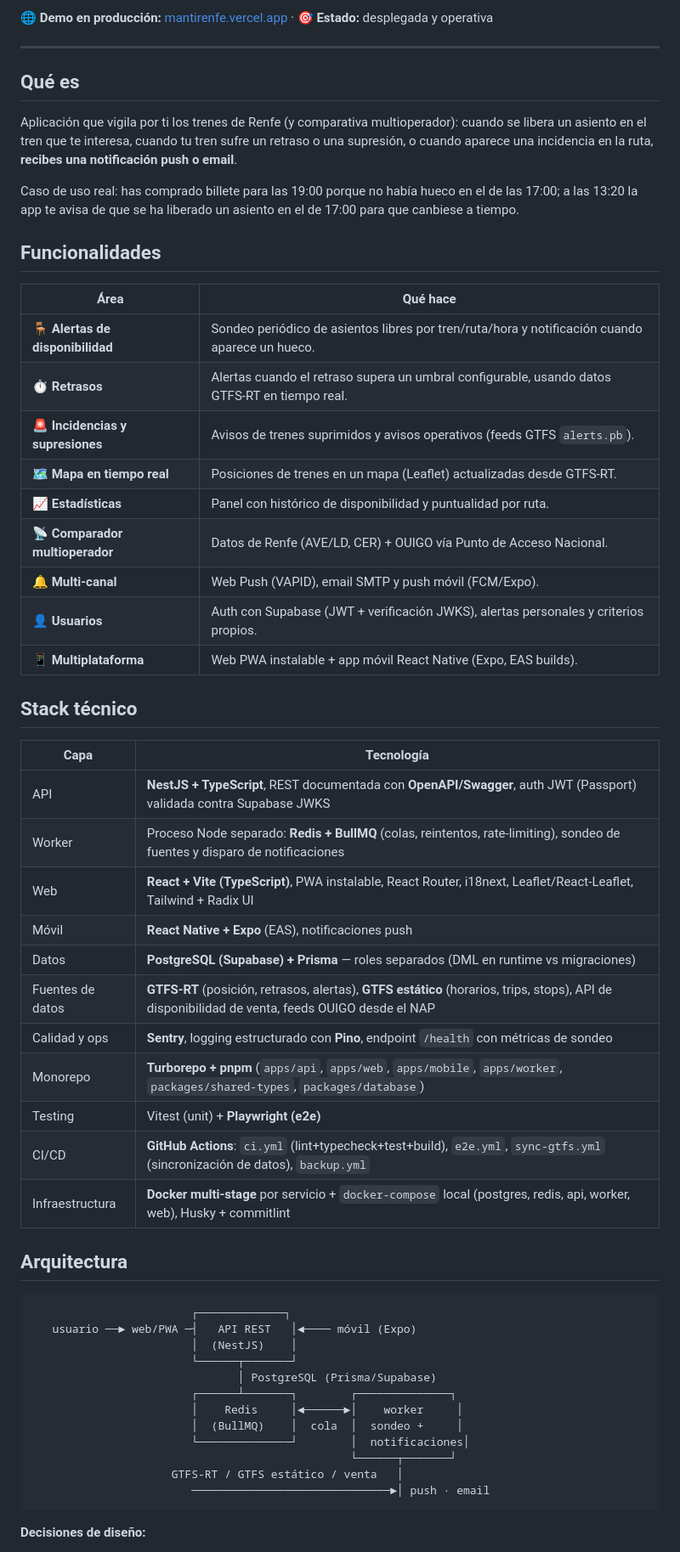
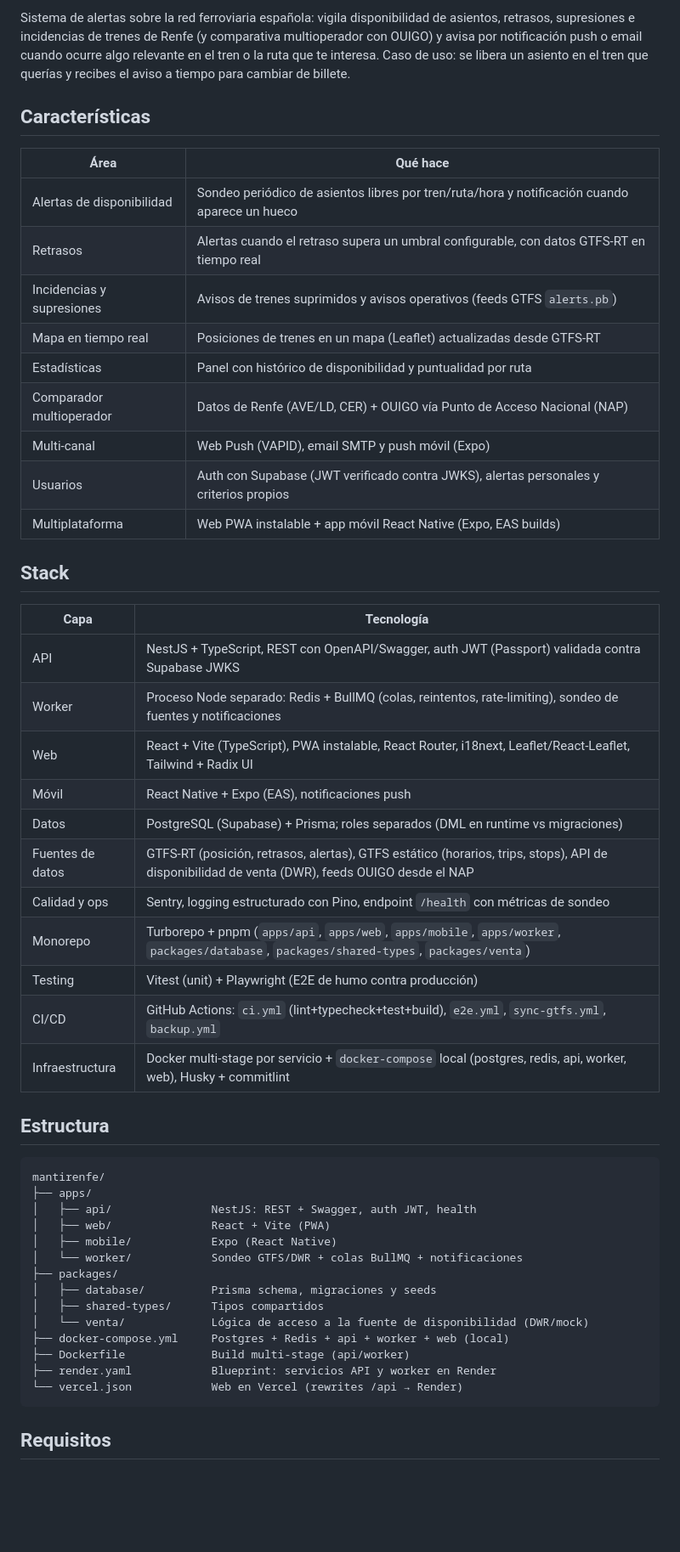
Before and after one commit to JorgeMantinan/mantirenfe, a Markdown page: README.md, the part around one of its changes. Shown at 85% size. Rendered like a GitHub page; blank space fills up the shorter version.

Commit message:
docs: README actualizado (monorepo, puesta en marcha y despliegue)

````diff
--- a/README.md
+++ b/README.md
@@ -4,60 +4,54 @@
 
-**🌐 Demo en producción:** [mantirenfe.vercel.app](https://mantirenfe.vercel.app) · **🎯 Estado:** desplegada y operativa
+Sistema de alertas sobre la red ferroviaria española: vigila disponibilidad de asientos, retrasos, supresiones e incidencias de trenes de Renfe (y comparativa multioperador con OUIGO) y avisa por notificación push o email cuando ocurre algo relevante en el tren o la ruta que te interesa. Caso de uso: se libera un asiento en el tren que querías y recibes el aviso a tiempo para cambiar de billete.
 
----
+## Características
 
-## Qué es
+| Área                      | Qué hace                                                                                      |
+| ------------------------- | --------------------------------------------------------------------------------------------- |
+| Alertas de disponibilidad | Sondeo periódico de asientos libres por tren/ruta/hora y notificación cuando aparece un hueco |
+| Retrasos                  | Alertas cuando el retraso supera un umbral configurable, con datos GTFS-RT en tiempo real     |
+| Incidencias y supresiones | Avisos de trenes suprimidos y avisos operativos (feeds GTFS `alerts.pb`)                      |
+| Mapa en tiempo real       | Posiciones de trenes en un mapa (Leaflet) actualizadas desde GTFS-RT                          |
+| Estadísticas              | Panel con histórico de disponibilidad y puntualidad por ruta                                  |
+| Comparador multioperador  | Datos de Renfe (AVE/LD, CER) + OUIGO vía Punto de Acceso Nacional (NAP)                       |
+| Multi-canal               | Web Push (VAPID), email SMTP y push móvil (Expo)                                              |
+| Usuarios                  | Auth con Supabase (JWT verificado contra JWKS), alertas personales y criterios propios        |
+| Multiplataforma           | Web PWA instalable + app móvil React Native (Expo, EAS builds)                                |
 
-Aplicación que vigila por ti los trenes de Renfe (y comparativa multioperador): cuando se libera un asiento en el tren que te interesa, cuando tu tren sufre un retraso o una supresión, o cuando aparece una incidencia en la ruta, **recibes una notificación push o email**.
+## Stack
 
-Caso de uso real: has comprado billete para las 19:00 porque no había hueco en el de las 17:00; a las 13:20 la app te avisa de que se ha liberado un asiento en el de 17:00 para que canbiese a tiempo.
+| Capa             | Tecnología                                                                                                                                    |
+| ---------------- | --------------------------------------------------------------------------------------------------------------------------------------------- |
+| API              | NestJS + TypeScript, REST con OpenAPI/Swagger, auth JWT (Passport) validada contra Supabase JWKS                                              |
+| Worker           | Proceso Node separado: Redis + BullMQ (colas, reintentos, rate-limiting), sondeo de fuentes y notificaciones                                  |
+| Web              | React + Vite (TypeScript), PWA instalable, React Router, i18next, Leaflet/React-Leaflet, Tailwind + Radix UI                                  |
+| Móvil            | React Native + Expo (EAS), notificaciones push                                                                                                |
+| Datos            | PostgreSQL (Supabase) + Prisma; roles separados (DML en runtime vs migraciones)                                                               |
+| Fuentes de datos | GTFS-RT (posición, retrasos, alertas), GTFS estático (horarios, trips, stops), API de disponibilidad de venta (DWR), feeds OUIGO desde el NAP |
+| Calidad y ops    | Sentry, logging estructurado con Pino, endpoint `/health` con métricas de sondeo                                                              |
+| Monorepo         | Turborepo + pnpm (`apps/api`, `apps/web`, `apps/mobile`, `apps/worker`, `packages/database`, `packages/shared-types`, `packages/venta`)       |
+| Testing          | Vitest (unit) + Playwright (E2E de humo contra producción)                                                                                    |
+| CI/CD            | GitHub Actions: `ci.yml` (lint+typecheck+test+build), `e2e.yml`, `sync-gtfs.yml`, `backup.yml`                                                |
+| Infraestructura  | Docker multi-stage por servicio + `docker-compose` local (postgres, redis, api, worker, web), Husky + commitlint                              |
 
-## Funcionalidades
-
-| Área                             | Qué hace                                                                                       |
-| -------------------------------- | ---------------------------------------------------------------------------------------------- |
-| 🪑 **Alertas de disponibilidad** | Sondeo periódico de asientos libres por tren/ruta/hora y notificación cuando aparece un hueco. |
-| ⏱️ **Retrasos**                  | Alertas cuando el retraso supera un umbral configurable, usando datos GTFS-RT en tiempo real.  |
-| 🚨 **Incidencias y supresiones** | Avisos de trenes suprimidos y avisos operativos (feeds GTFS `alerts.pb`).                      |
-| 🗺️ **Mapa en tiempo real**       | Posiciones de trenes en un mapa (Leaflet) actualizadas desde GTFS-RT.                          |
-| 📈 **Estadísticas**              | Panel con histórico de disponibilidad y puntualidad por ruta.                                  |
-| 📡 **Comparador multioperador**  | Datos de Renfe (AVE/LD, CER) + OUIGO vía Punto de Acceso Nacional.                             |
-| 🔔 **Multi-canal**               | Web Push (VAPID), email SMTP y push móvil (FCM/Expo).                                          |
-| 👤 **Usuarios**                  | Auth con Supabase (JWT + verificación JWKS), alertas personales y criterios propios.           |
-| 📱 **Multiplataforma**           | Web PWA instalable + app móvil React Native (Expo, EAS builds).                                |
-
-## Stack técnico
-
-| Capa             | Tecnología                                                                                                                                      |
-| ---------------- | ----------------------------------------------------------------------------------------------------------------------------------------------- |
-| API              | **NestJS + TypeScript**, REST documentada con **OpenAPI/Swagger**, auth JWT (Passport) validada contra Supabase JWKS                            |
-| Worker           | Proceso Node separado: **Redis + BullMQ** (colas, reintentos, rate-limiting), sondeo de fuentes y disparo de notificaciones                     |
-| Web              | **React + Vite (TypeScript)**, PWA instalable, React Router, i18next, Leaflet/React-Leaflet, Tailwind + Radix UI                                |
-| Móvil            | **React Native + Expo** (EAS), notificaciones push                                                                                              |
-| Datos            | **PostgreSQL (Supabase) + Prisma** — roles separados (DML en runtime vs migraciones)                                                            |
-| Fuentes de datos | **GTFS-RT** (posición, retrasos, alertas), **GTFS estático** (horarios, trips, stops), API de disponibilidad de venta, feeds OUIGO desde el NAP |
-| Calidad y ops    | **Sentry**, logging estructurado con **Pino**, endpoint `/health` con métricas de sondeo                                                        |
-| Monorepo         | **Turborepo + pnpm** (`apps/api`, `apps/web`, `apps/mobile`, `apps/worker`, `packages/shared-types`, `packages/database`)                       |
-| Testing          | Vitest (unit) + **Playwright (e2e)**                                                                                                            |
-| CI/CD            | **GitHub Actions**: `ci.yml` (lint+typecheck+test+build), `e2e.yml`, `sync-gtfs.yml` (sincronización de datos), `backup.yml`                    |
-| Infraestructura  | **Docker multi-stage** por servicio + `docker-compose` local (postgres, redis, api, worker, web), Husky + commitlint                            |
-
-## Arquitectura
+## Estructura
 
 ```
-                        ┌─────────────┐
-   usuario ──► web/PWA ─┤   API REST   │◄──── móvil (Expo)
-                        │  (NestJS)    │
-                        └──────┬───────┘
-                               │ PostgreSQL (Prisma/Supabase)
-                        ┌──────┴───────┐        ┌──────────────┐
-                        │    Redis     │◄──────►│    worker     │
-                        │  (BullMQ)    │  cola  │  sondeo +     │
-                        └──────────────┘        │  notificaciones│
-                                                └──────┬───────┘
-                     GTFS-RT / GTFS estático / venta   │
-                        ──────────────────────────────►│ push · email
+mantirenfe/
+├── apps/
+│   ├── api/               NestJS: REST + Swagger, auth JWT, health
+│   ├── web/               React + Vite (PWA)
+│   ├── mobile/            Expo (React Native)
+│   └── worker/            Sondeo GTFS/DWR + colas BullMQ + notificaciones
+├── packages/
+│   ├── database/          Prisma schema, migraciones y seeds
+│   ├── shared-types/      Tipos compartidos
+│   └── venta/             Lógica de acceso a la fuente de disponibilidad (DWR/mock)
+├── docker-compose.yml     Postgres + Redis + api + worker + web (local)
+├── Dockerfile             Build multi-stage (api/worker)
+├── render.yaml            Blueprint: servicios API y worker en Render
+└── vercel.json            Web en Vercel (rewrites /api → Render)
 ```
 
-**Decisiones de diseño:**
+## Requisitos
 
````
Also changed, not shown: other parts of README.md (+67 -27 lines).
